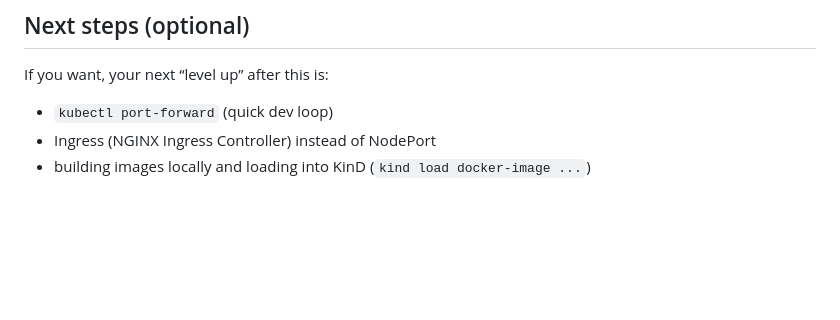
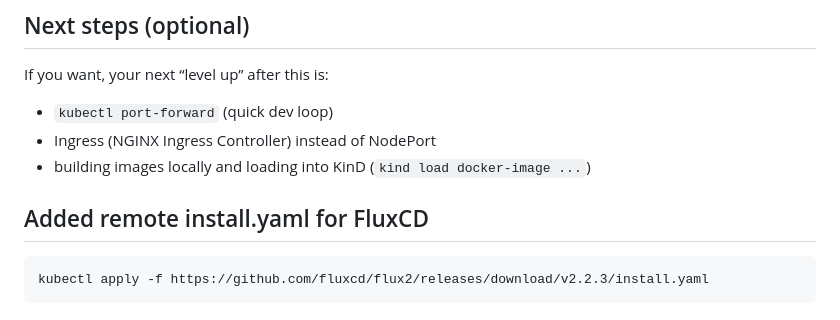
Before and after one commit to probablynot/kluster1, a Markdown page: README.md, the part around the change. Rendered like a GitHub page; blank space fills up the shorter version.

Commit message:
Added flux install.yaml to ./README.md

````diff
--- a/README.md
+++ b/README.md
@@ -263,3 +263,9 @@ If you want, your next “level up” after this is:
 - `kubectl port-forward` (quick dev loop)
 - Ingress (NGINX Ingress Controller) instead of NodePort
 - building images locally and loading into KinD (`kind load docker-image ...`)
+
+## Added remote install.yaml for FluxCD
+
+```
+kubectl apply -f https://github.com/fluxcd/flux2/releases/download/v2.2.3/install.yaml
+```
````
